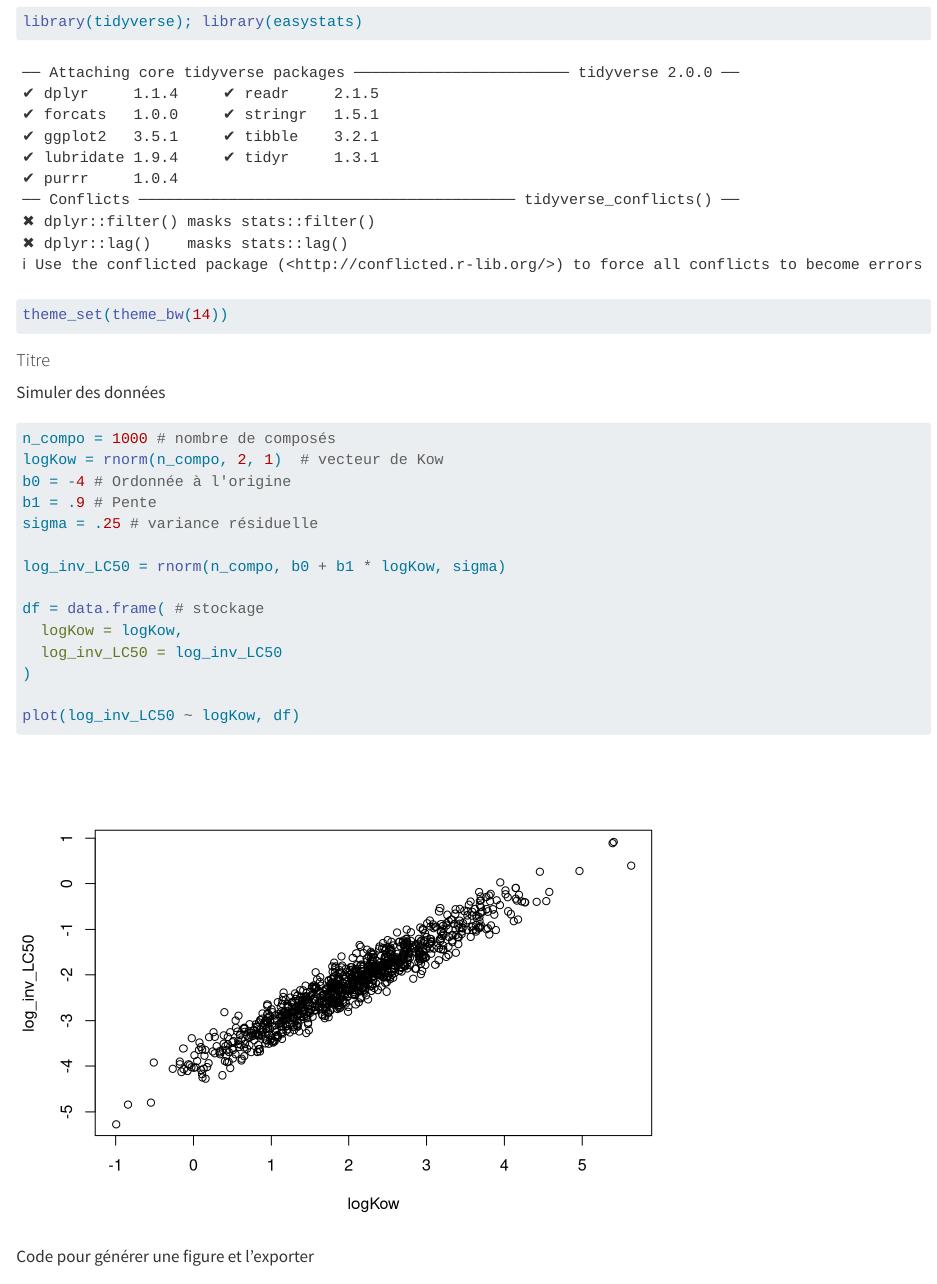
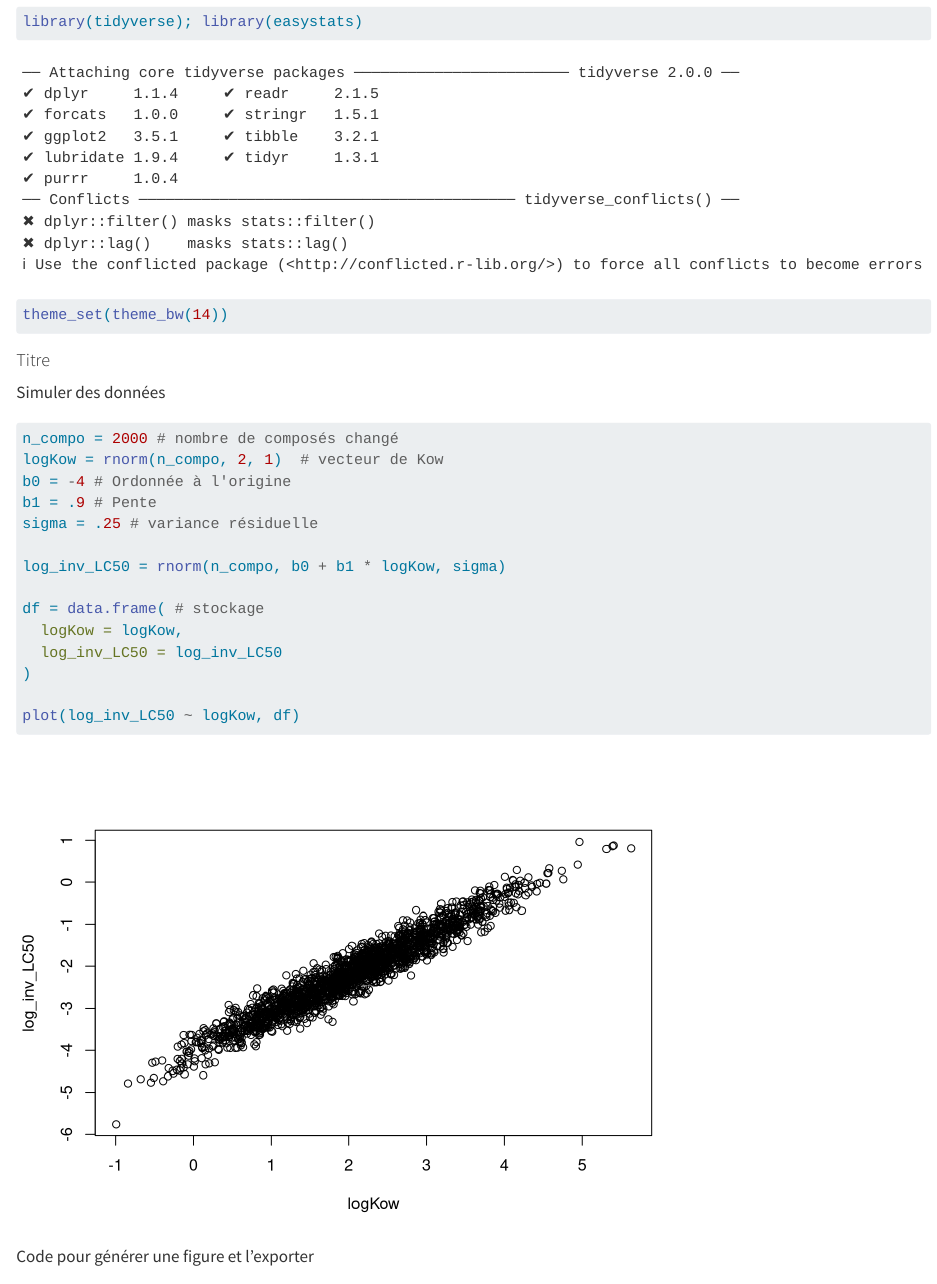
Before and after one commit to metatox-morico/demo-quarto, a Quarto document (demo-quarto.qmd): the page in a window 1100 px wide, from 170 px down. Rendered offline with R 4.5, knitr and Pandoc in place of Quarto, with nearby package versions; code that draws random numbers runs with fixed seeds of ours.

Commit message:
Update demo-quarto.qmd

````diff
--- a/demo-quarto.qmd
+++ b/demo-quarto.qmd
@@ -17,7 +17,7 @@ theme_set(theme_bw(14))
 Simuler des données
 
 ```{r}
-n_compo = 1000 # nombre de composés
+n_compo = 2000 # nombre de composés changé
 logKow = rnorm(n_compo, 2, 1)  # vecteur de Kow
 b0 = -4 # Ordonnée à l'origine
 b1 = .9 # Pente
````
